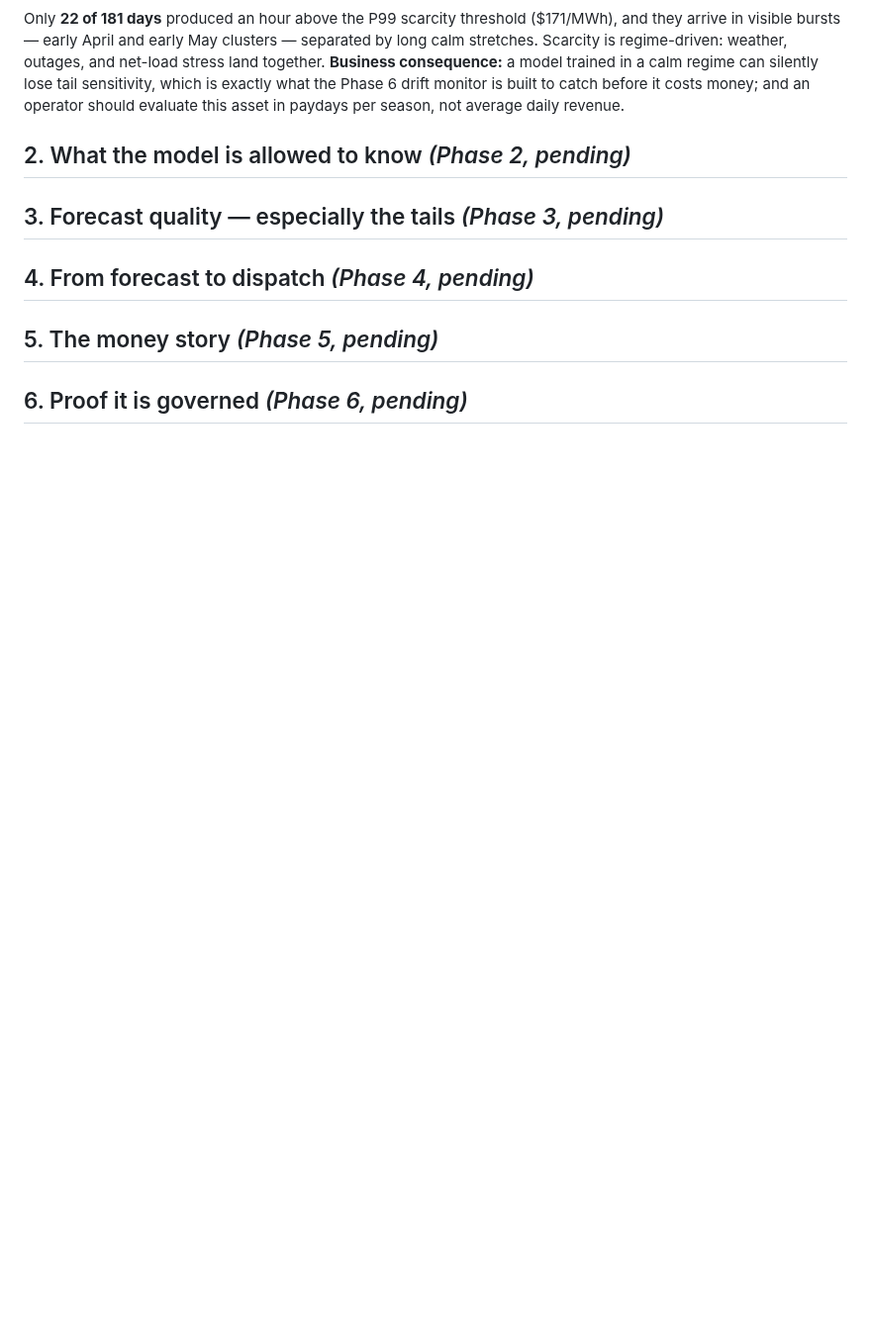
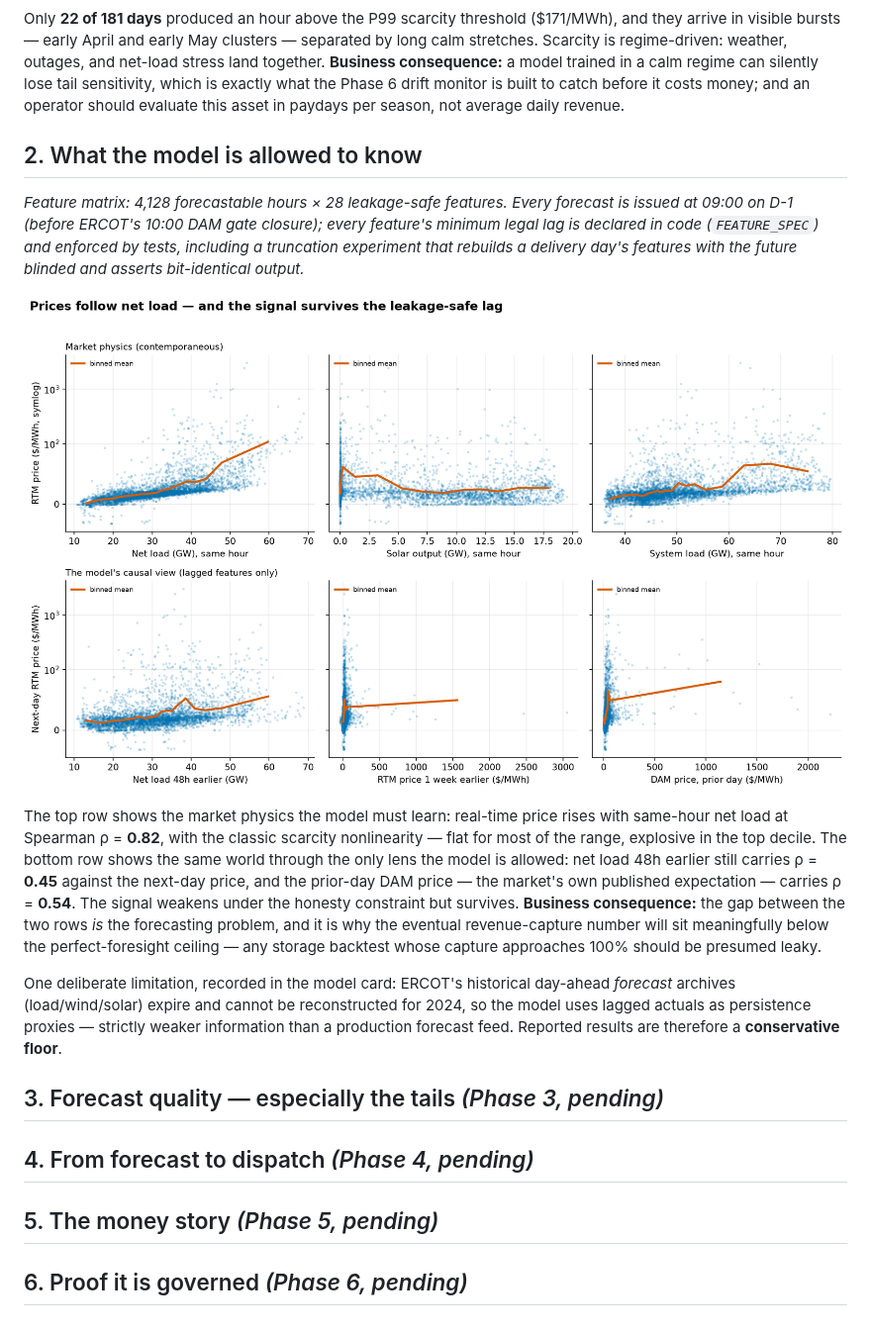
Before and after one commit to alanmossinger/forecast-to-dispatch, a Markdown page: reports/RESULTS.md, the part around the change. Shown at 99% size. Rendered like a GitHub page; pictures changed too: reports/figures/fig19_feature_target_relationships.png (added); blank space fills up the shorter version.

```diff
--- a/reports/RESULTS.md
+++ b/reports/RESULTS.md
@@ -26,9 +26,15 @@ The day-ahead-minus-real-time (DART) spread averaged only **+$3.3/MWh** but with
 
 Only **22 of 181 days** produced an hour above the P99 scarcity threshold ($171/MWh), and they arrive in visible bursts — early April and early May clusters — separated by long calm stretches. Scarcity is regime-driven: weather, outages, and net-load stress land together. **Business consequence:** a model trained in a calm regime can silently lose tail sensitivity, which is exactly what the Phase 6 drift monitor is built to catch before it costs money; and an operator should evaluate this asset in paydays per season, not average daily revenue.
 
-## 2. What the model is allowed to know *(Phase 2, pending)*
+## 2. What the model is allowed to know
 
-<!-- fig19_feature_target_relationships -->
+*Feature matrix: 4,128 forecastable hours × 28 leakage-safe features. Every forecast is issued at 09:00 on D-1 (before ERCOT's 10:00 DAM gate closure); every feature's minimum legal lag is declared in code (`FEATURE_SPEC`) and enforced by tests, including a truncation experiment that rebuilds a delivery day's features with the future blinded and asserts bit-identical output.*
+
+![Feature-target relationships](figures/fig19_feature_target_relationships.png)
+
+The top row shows the market physics the model must learn: real-time price rises with same-hour net load at Spearman ρ = **0.82**, with the classic scarcity nonlinearity — flat for most of the range, explosive in the top decile. The bottom row shows the same world through the only lens the model is allowed: net load 48h earlier still carries ρ = **0.45** against the next-day price, and the prior-day DAM price — the market's own published expectation — carries ρ = **0.54**. The signal weakens under the honesty constraint but survives. **Business consequence:** the gap between the two rows *is* the forecasting problem, and it is why the eventual revenue-capture number will sit meaningfully below the perfect-foresight ceiling — any storage backtest whose capture approaches 100% should be presumed leaky.
+
+One deliberate limitation, recorded in the model card: ERCOT's historical day-ahead *forecast* archives (load/wind/solar) expire and cannot be reconstructed for 2024, so the model uses lagged actuals as persistence proxies — strictly weaker information than a production forecast feed. Reported results are therefore a **conservative floor**.
 
 ## 3. Forecast quality — especially the tails *(Phase 3, pending)*
 
```
Also changed, not shown: reports/EXPLAINER.md (+5 -2 lines), 8 other files.
